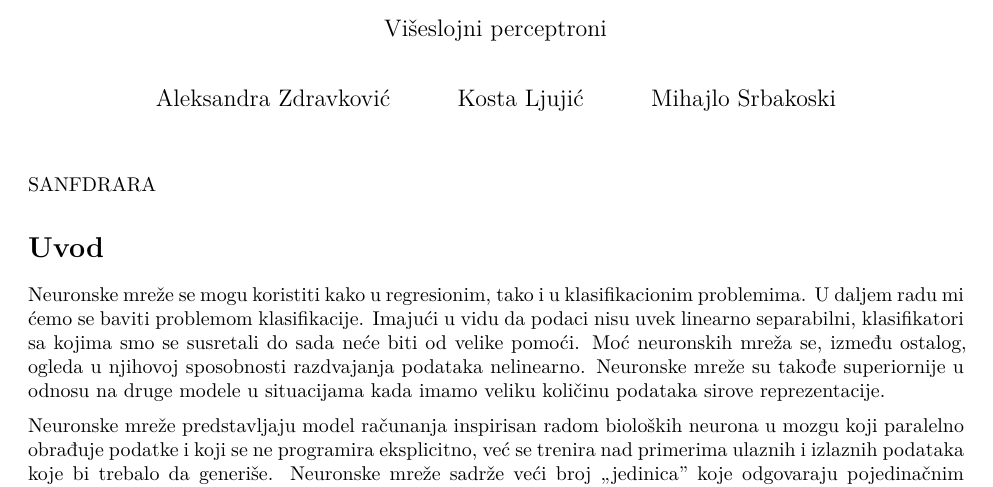
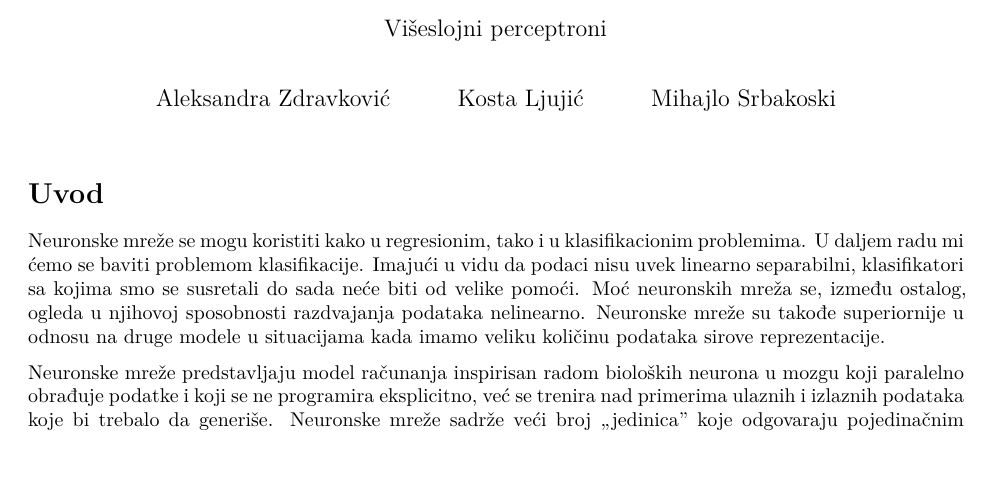
Before and after one commit to azdravkovic98/Viseslojni-perceptron, an R Markdown document (Višeslojni perceptron.Rmd): part of page 1 of 7, cut so that both start at the same text, the shorter picture padded with empty space. Rendered offline with R 4.5, knitr and Pandoc, then LaTeX, with nearby package versions.

Commit message:
Initial commit

````diff
--- a/Višeslojni perceptron.Rmd
+++ b/Višeslojni perceptron.Rmd
@@ -19,7 +19,6 @@ text-align: justify}
 knitr::opts_chunk$set(echo = TRUE)
 ```
 
-SANFDRARA
 
 # Uvod
 
````
Also changed, not shown: 1 other file.
